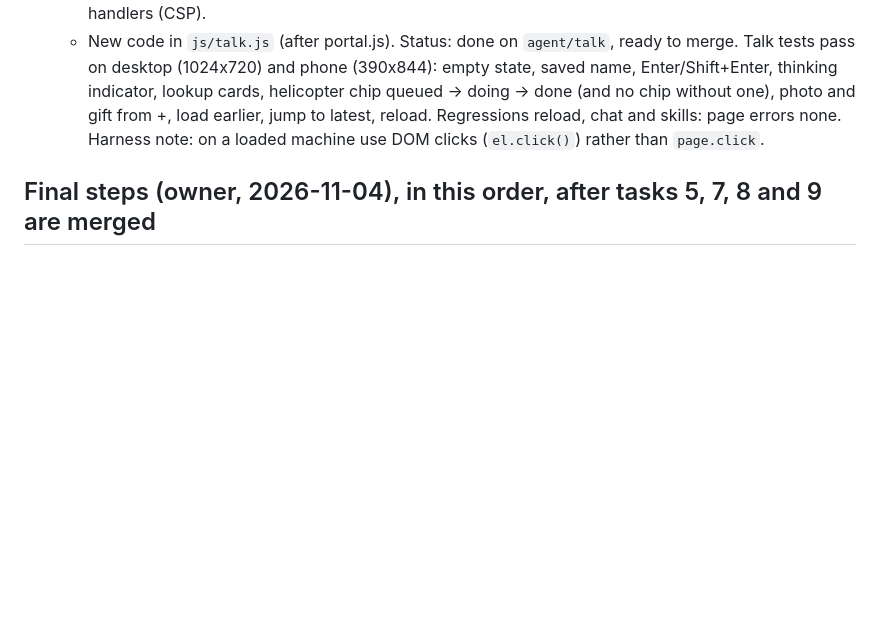
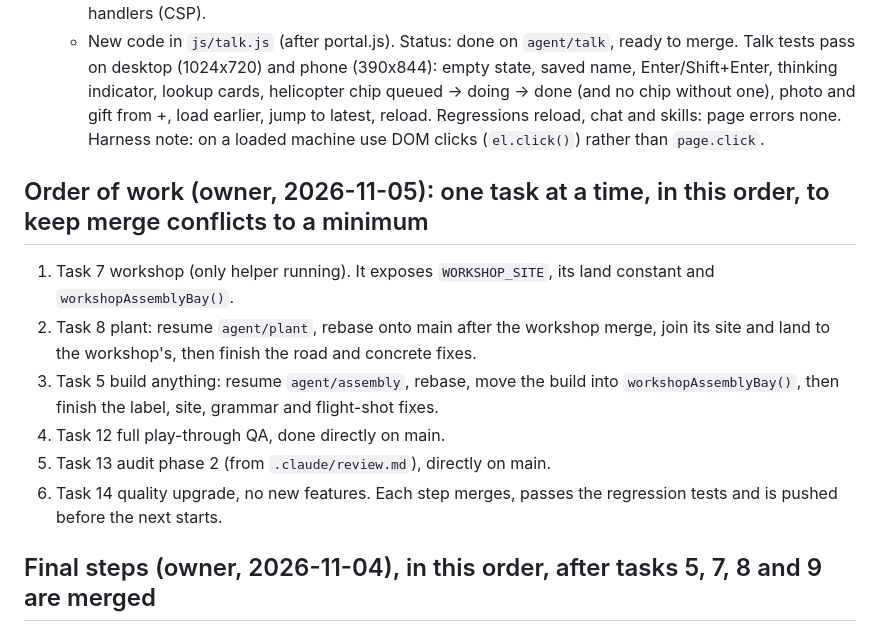
Before and after one commit to jeremiahaguirre/Kelo-bot-1, a Markdown page: .claude/tasks.md, the part around the change. GitHub-like rendering; blank space fills up the shorter version.

Commit message:
Work order: workshop first, then one task at a time

```diff
--- a/.claude/tasks.md
+++ b/.claude/tasks.md
@@ -118,6 +118,15 @@ Each helper agent works in its own git worktree at `/home/user/wt/<name>` on bra
     - Accessible (labels, focus, aria-live), re-render only on change, escapeHtml everywhere, no inline handlers (CSP).
     - New code in `js/talk.js` (after portal.js). Status: done on `agent/talk`, ready to merge. Talk tests pass on desktop (1024x720) and phone (390x844): empty state, saved name, Enter/Shift+Enter, thinking indicator, lookup cards, helicopter chip queued → doing → done (and no chip without one), photo and gift from +, load earlier, jump to latest, reload. Regressions reload, chat and skills: page errors none. Harness note: on a loaded machine use DOM clicks (`el.click()`) rather than `page.click`.
 
+## Order of work (owner, 2026-11-05): one task at a time, in this order, to keep merge conflicts to a minimum
+1. Task 7 workshop (only helper running). It exposes `WORKSHOP_SITE`, its land constant and `workshopAssemblyBay()`.
+2. Task 8 plant: resume `agent/plant`, rebase onto main after the workshop merge, join its site and land to the workshop's, then finish the road and concrete fixes.
+3. Task 5 build anything: resume `agent/assembly`, rebase, move the build into `workshopAssemblyBay()`, then finish the label, site, grammar and flight-shot fixes.
+4. Task 12 full play-through QA, done directly on main.
+5. Task 13 audit phase 2 (from `.claude/review.md`), directly on main.
+6. Task 14 quality upgrade, no new features.
+Each step merges, passes the regression tests and is pushed before the next starts.
+
 ## Final steps (owner, 2026-11-04), in this order, after tasks 5, 7, 8 and 9 are merged
 12. **Full play-through QA.** Run through the entire game and make sure everything works as intended and smoothly, without bugs:
     - every tab and panel
```
